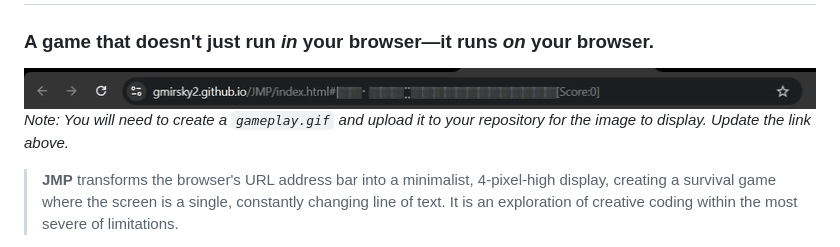
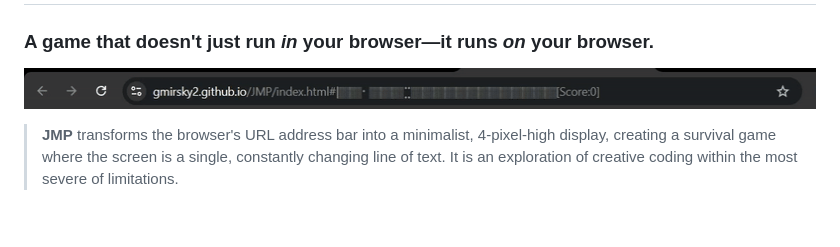
Before and after one commit to gmirsky2/JMP, a Markdown page: README.md, the part around the change. Drawn GitHub-style; blank space fills up the shorter version.

Commit message:
Fix gameplay GIF link in README
Updated gameplay GIF link to point directly to GitHub.

```diff
--- a/README.md
+++ b/README.md
@@ -2,8 +2,7 @@
 
 ### A game that doesn't just run *in* your browser—it runs *on* your browser.
 
-![JMP Gameplay GIF](https://raw.githubusercontent.com/gmirsky2/JMP/main/gameplay.gif)
-_Note: You will need to create a `gameplay.gif` and upload it to your repository for the image to display. Update the link above._
+![JMP Gameplay GIF](https://github.com/gmirsky2/JMP/blob/main/gameplay.gif)
 
 > **JMP** transforms the browser's URL address bar into a minimalist, 4-pixel-high display, creating a survival game where the screen is a single, constantly changing line of text. It is an exploration of creative coding within the most severe of limitations.
 
```
